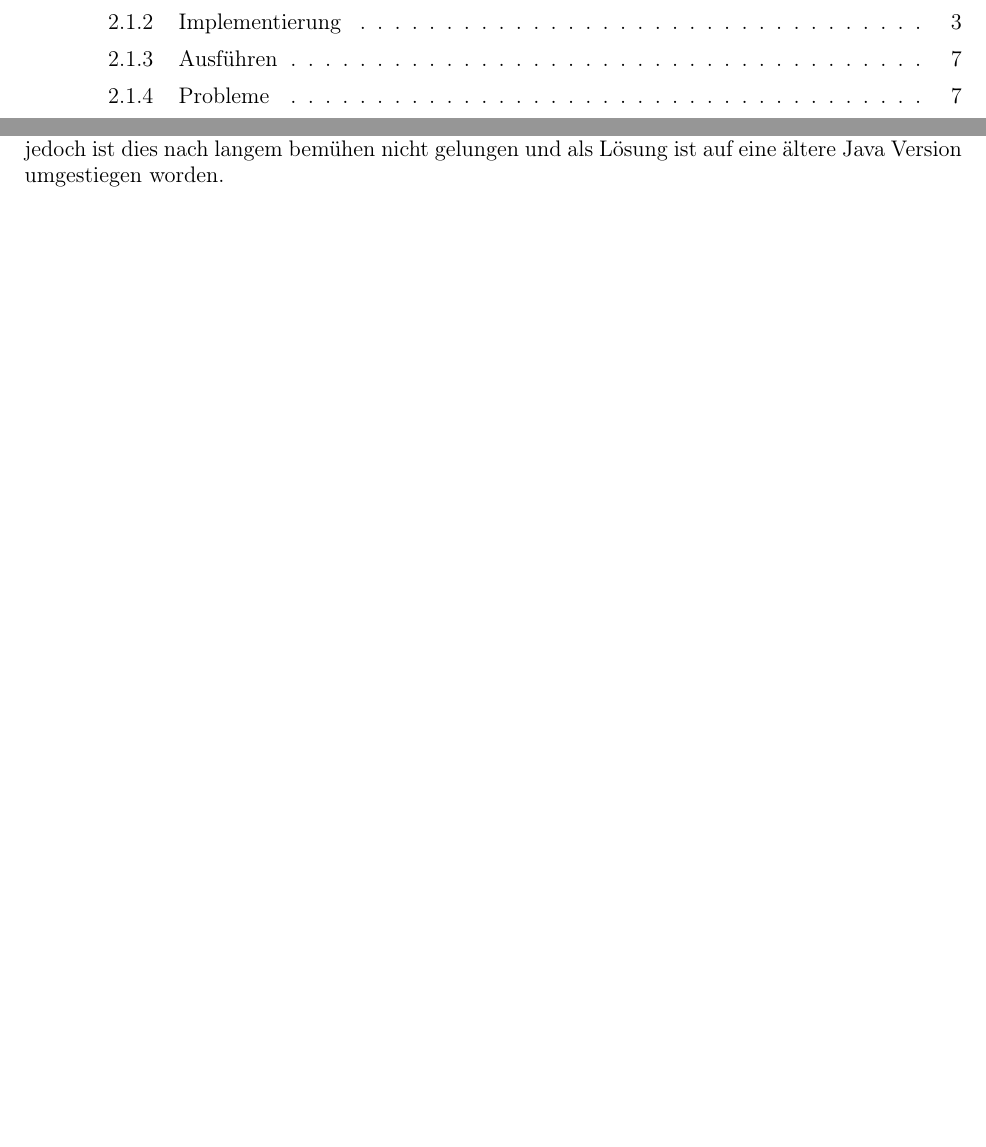
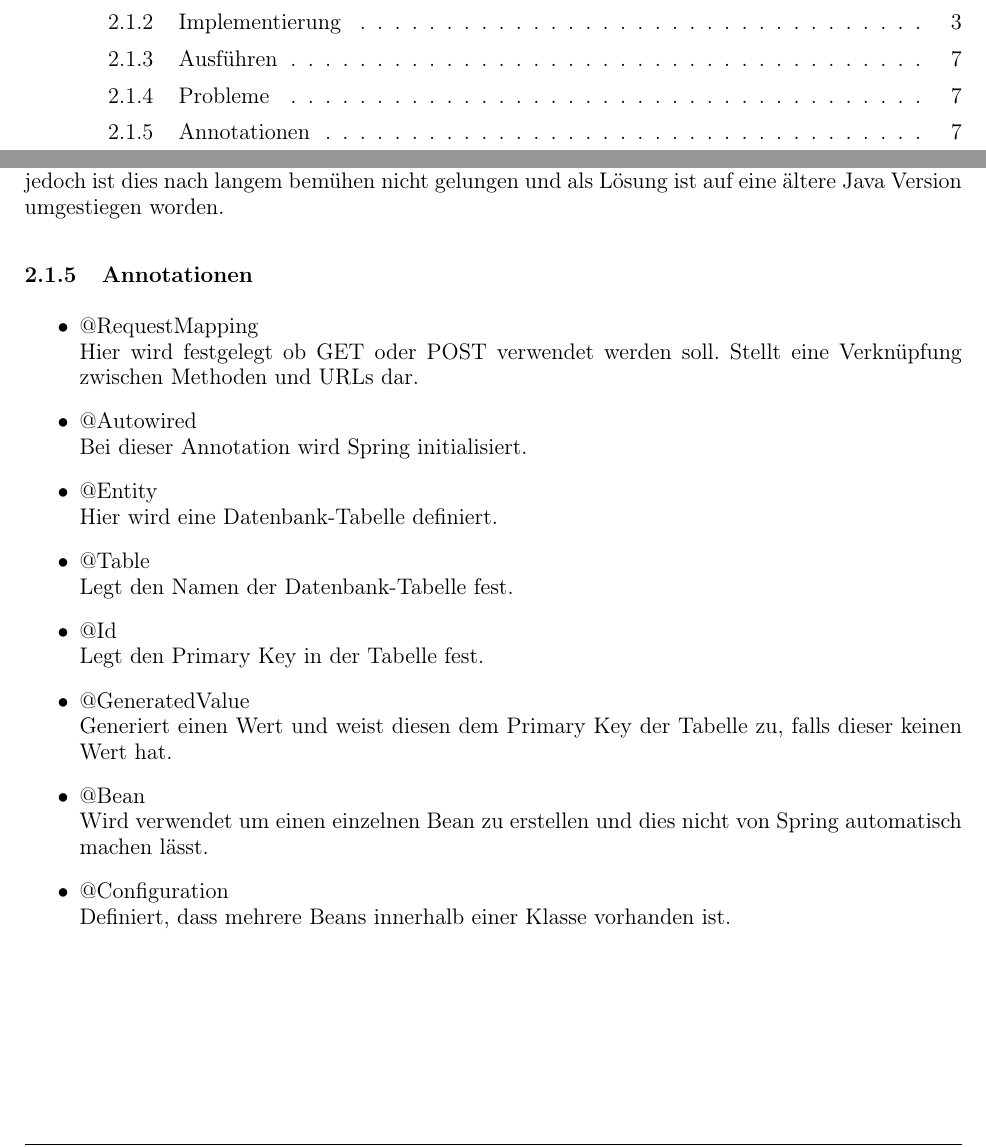
Before and after one commit to mweiss-tgm/SYT_2017-18, a LaTeX document (GK9_3/Protokoll/document.tex, which reads GK9_3/Protokoll/sections/solution.tex): two parts of pages 2 and 9 of 10, joined at a grey line, cut so that both start at the same text, the shorter picture padded with empty space. Compiled offline with pdfLaTeX.

Commit message:
Protokoll fertig

```diff
--- a/GK9_3/Protokoll/sections/solution.tex
+++ b/GK9_3/Protokoll/sections/solution.tex
@@ -244,5 +244,26 @@ Ausgeführt wird das Projekt mit \textbf{mvn clean spring-boot:run} und dann mus
 \subsubsection{Probleme}
 Anfangs gab es ein paar \glqq Startschwierigkeiten\grqq , da die verwendete Java Version nicht mehr kompatibel mit dem ausgewählten Tutorial war und deshalb lange Zeit mit einem Versionierungsfehler gekämpft wurde. Es wurde versuch das Tutorial mit der \textbf{Java Version 9} kompatibel zu machen, jedoch ist dies nach langem bemühen nicht gelungen und als Lösung ist auf eine ältere Java Version umgestiegen worden.
 
+\subsubsection{Annotationen}
+\begin{itemize}
+	\item @RequestMapping \\
+		Hier wird festgelegt ob GET oder POST verwendet werden soll. Stellt eine Verknüpfung zwischen Methoden und URLs dar.
+	\item @Autowired \\
+		Bei dieser Annotation wird Spring initialisiert.
+	\item @Entity \\
+		Hier wird eine Datenbank-Tabelle definiert.
+	\item @Table \\
+		Legt den Namen der Datenbank-Tabelle fest.
+	\item @Id \\
+		Legt den Primary Key in der Tabelle fest.
+	\item @GeneratedValue \\
+		Generiert einen Wert und weist diesen dem Primary Key der Tabelle zu, falls dieser keinen Wert hat.
+	\item @Bean \\
+		Wird verwendet um einen einzelnen Bean zu erstellen und dies nicht von Spring automatisch machen lässt.
+	\item @Configuration \\
+		Definiert, dass mehrere Beans innerhalb einer Klasse vorhanden ist.
+\end{itemize}
+
+
 
 \clearpage
```
Also changed, not shown: GK9_3/Protokoll/document.pdf, 5 other files.
